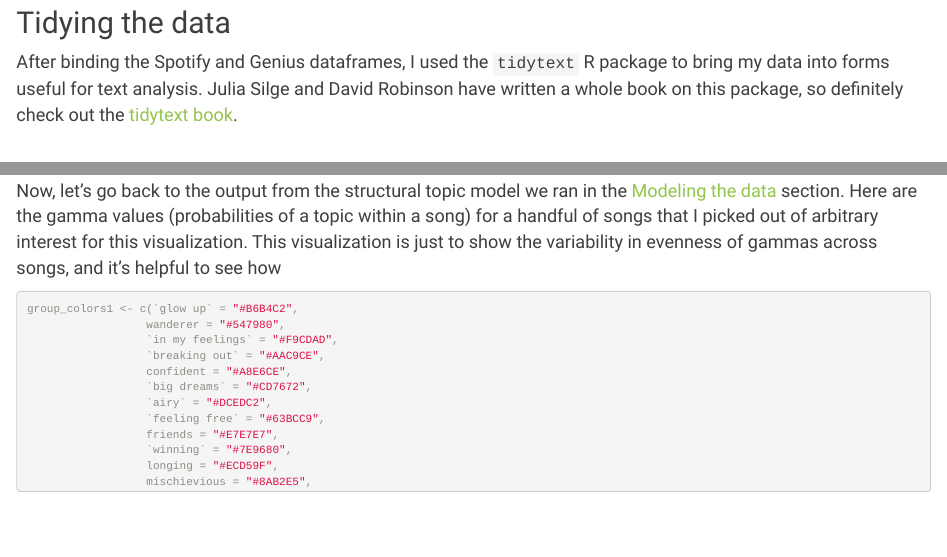
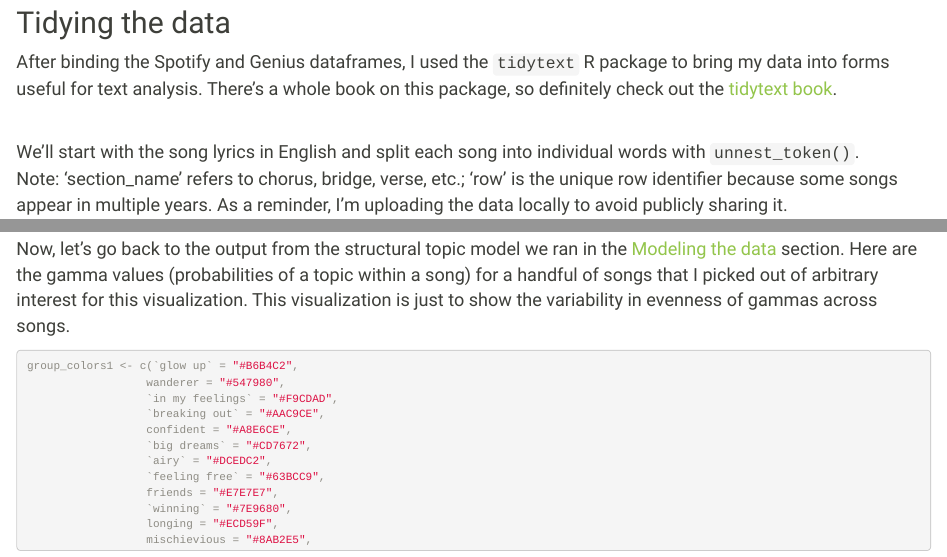
Before and after one commit to dbturner/blog, an R Markdown document (2March2021_spotify_100_stm.Rmd): the page in a window 1100 px wide, from 1470 px down, and a second part further down, joined at a grey line. Rendered offline with R 4.5, knitr and Pandoc, with nearby package versions; some code elsewhere in the file could not run offline.

Commit message:
Fixed minor typo

````diff
--- a/2March2021_spotify_100_stm.Rmd
+++ b/2March2021_spotify_100_stm.Rmd
@@ -223,7 +223,7 @@ lyrics_df_en <- lyrics %>%
 
 ## Tidying the data
 
-After binding the Spotify and Genius dataframes, I used the `tidytext` R package to bring my data into forms useful for text analysis. Julia Silge and David Robinson have written a whole book on this package, so definitely check out the [tidytext book](https://www.tidytextmining.com/).
+After binding the Spotify and Genius dataframes, I used the `tidytext` R package to bring my data into forms useful for text analysis. There's a whole book on this package, so definitely check out the [tidytext book](https://www.tidytextmining.com/).
 
 <br>
 We'll start with the song lyrics in English and split each song into individual words with `unnest_token()`.
@@ -488,7 +488,7 @@ I seem to listen to more energetic songs as time goes on! 2014 seemed to be the
 ### _Some Key Songs' Topics_
 
 </center>
-Now, let's go back to the output from the structural topic model we ran in the [Modeling the data](#modeling-the-data) section. Here are the gamma values (probabilities of a topic within a song) for a handful of songs that I picked out of arbitrary interest for this visualization. This visualization is just to show the variability in evenness of gammas across songs, and it's helpful to see how
+Now, let's go back to the output from the structural topic model we ran in the [Modeling the data](#modeling-the-data) section. Here are the gamma values (probabilities of a topic within a song) for a handful of songs that I picked out of arbitrary interest for this visualization. This visualization is just to show the variability in evenness of gammas across songs.
 
 ```{r chunk, warning = FALSE, message = FALSE, fig.align = 'center'}
 group_colors1 <- c(`glow up` = "#B6B4C2",
````
Also changed, not shown: 2March2021_spotify_100_stm.html.
